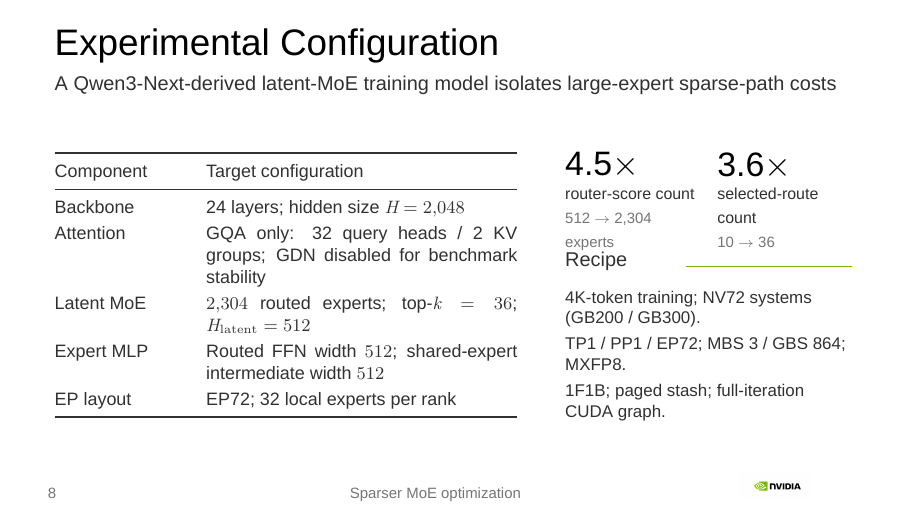
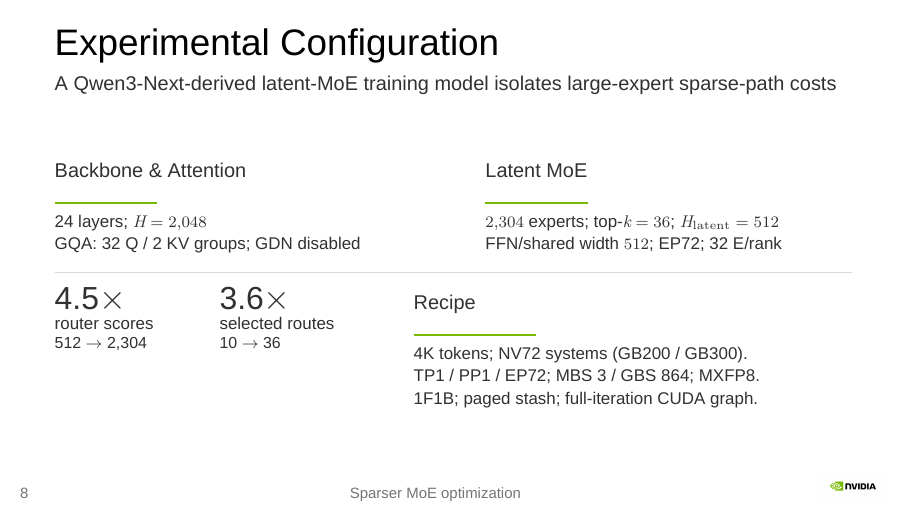
Before and after one commit to harryzhou2000/megatron-lm-moe-experiments, LaTeX slides (notes/final_presentation/beamer_presentation/main.tex, which reads notes/final_presentation/beamer_presentation/beamerthemenvidialight.sty): page 8 of 67. Compiled offline with XeLaTeX; a missing font is replaced by an installed copy or a similar font.

Commit message:
[Docs] Refine configuration layout and footer alignment
Signed-off-by: Harry Zhou <hhanyu@nvidia.com>

```diff
--- a/notes/final_presentation/beamer_presentation/beamerthemenvidialight.sty
+++ b/notes/final_presentation/beamer_presentation/beamerthemenvidialight.sty
@@ -107,13 +107,13 @@
 
 \setbeamertemplate{footline}{%
   \leavevmode\hbox{%
-    \begin{beamercolorbox}[wd=.18\paperwidth,ht=0.18in,dp=0.08in,leftskip=.333in]{footline}%
+    \begin{beamercolorbox}[wd=.18\paperwidth,ht=0.18in,dp=0.08in,leftskip=.14in]{footline}%
       \ifNvidiaShowPageNumber\insertframenumber\fi
     \end{beamercolorbox}%
     \begin{beamercolorbox}[wd=.60\paperwidth,ht=0.18in,dp=0.08in,center]{footline}%
       \insertNvidiaSource\ifx\insertNvidiaSource\empty\else\hspace{1.1em}\fi\NvidiaFooterText
     \end{beamercolorbox}%
-    \begin{beamercolorbox}[wd=.22\paperwidth,ht=0.18in,dp=0.08in,rightskip=.667in plus1fil]{footline}%
+    \begin{beamercolorbox}[wd=.22\paperwidth,ht=0.18in,dp=0.08in,rightskip=.14in plus1fil]{footline}%
       \hfill\NvidiaWordmark
     \end{beamercolorbox}%
   }%
--- a/notes/final_presentation/beamer_presentation/main.tex
+++ b/notes/final_presentation/beamer_presentation/main.tex
@@ -141,33 +141,41 @@
 \NvidiaSectionToc{Target Workload}
 
 \begin{frame}{Experimental Configuration}{A Qwen3-Next-derived latent-MoE training model isolates large-expert sparse-path costs}
-  \begin{columns}[T,onlytextwidth]
-    \begin{column}{.58\textwidth}
-      \fontsize{9}{11}\selectfont
-      \renewcommand{\arraystretch}{1.18}
-      \begin{tabularx}{\linewidth}{@{}>{\NvidiaSansMedium}p{.28\linewidth}X@{}}
-        \toprule
-        Component & Target configuration \\
-        \midrule
-        Backbone & 24 layers; hidden size $H=2{,}048$ \\
-        Attention & GQA only: 32 query heads / 2 KV groups; GDN disabled for benchmark stability \\
-        Latent MoE & $2{,}304$ routed experts; top-$k=36$; $H_{\mathrm{latent}}=512$ \\
-        Expert MLP & Routed FFN width $512$; shared-expert intermediate width $512$ \\
-        EP layout & EP72; 32 local experts per rank \\
-        \bottomrule
-      \end{tabularx}
-    \end{column}
-    \begin{column}{.36\textwidth}
-      \noindent\NvidiaMiniMetric{4.5$\times$}{router-score count}{512 $\rightarrow$ 2,304 experts}\hfill
-      \NvidiaMiniMetric{3.6$\times$}{selected-route count}{10 $\rightarrow$ 36}
-      \vspace{.07in}
-      {\NvidiaSansMedium Recipe}\hfill{\color{NvidiaGreen}\rule{.58\linewidth}{.6pt}}\par\vspace{.035in}
-      \fontsize{8.5}{10.5}\selectfont
-      4K-token training; NV72 systems (GB200 / GB300).\par\vspace{.035in}
-      TP1 / PP1 / EP72; MBS 3 / GBS 864; MXFP8.\par\vspace{.035in}
-      1F1B; paged stash; full-iteration CUDA graph.
-    \end{column}
-  \end{columns}
+  \noindent
+  \begin{minipage}[t]{.46\textwidth}
+    {\NvidiaSansMedium Backbone \& Attention}\par\vspace{.015in}
+    {\color{NvidiaGreen}\rule{.28\linewidth}{.6pt}}\par\vspace{.025in}
+    \fontsize{8.5}{10}\selectfont 24 layers; $H=2{,}048$\par\vspace{.02in}
+    \fontsize{8.5}{10}\selectfont GQA: 32 Q / 2 KV groups; GDN disabled
+  \end{minipage}
+  \hfill
+  \begin{minipage}[t]{.46\textwidth}
+    {\NvidiaSansMedium Latent MoE}\par\vspace{.015in}
+    {\color{NvidiaGreen}\rule{.28\linewidth}{.6pt}}\par\vspace{.025in}
+    \fontsize{8.5}{10}\selectfont $2{,}304$ experts; top-$k=36$; $H_{\mathrm{latent}}=512$\par\vspace{.02in}
+    \fontsize{8.5}{10}\selectfont FFN/shared width $512$; EP72; 32 E/rank
+  \end{minipage}
+  \par\vspace{.07in}
+  {\color{NvidiaRuleGray}\rule{\linewidth}{.4pt}}\par\vspace{.05in}
+  \begin{minipage}[t]{.39\textwidth}
+    \begin{minipage}[t]{.47\linewidth}
+      {\fontsize{16}{18}\selectfont\NvidiaSansMedium 4.5$\times$}\par
+      \fontsize{8.5}{10}\selectfont router scores\par
+      \fontsize{8}{9.5}\selectfont 512 $\rightarrow$ 2,304
+    \end{minipage}\hfill
+    \begin{minipage}[t]{.47\linewidth}
+      {\fontsize{16}{18}\selectfont\NvidiaSansMedium 3.6$\times$}\par
+      \fontsize{8.5}{10}\selectfont selected routes\par
+      \fontsize{8}{9.5}\selectfont 10 $\rightarrow$ 36
+    \end{minipage}
+  \end{minipage}\hfill
+  \begin{minipage}[t]{.55\textwidth}
+    {\NvidiaSansMedium Recipe}\par\vspace{.015in}
+    {\color{NvidiaGreen}\rule{.28\linewidth}{.6pt}}\par\vspace{.025in}
+    \fontsize{8.5}{10}\selectfont 4K tokens; NV72 systems (GB200 / GB300).\par\vspace{.02in}
+    \fontsize{8.5}{10}\selectfont TP1 / PP1 / EP72; MBS 3 / GBS 864; MXFP8.\par\vspace{.02in}
+    \fontsize{8.5}{10}\selectfont 1F1B; paged stash; full-iteration CUDA graph.
+  \end{minipage}
 \end{frame}
 
 \section{Initial Analysis}
```
Also changed, not shown: 1 other file.
